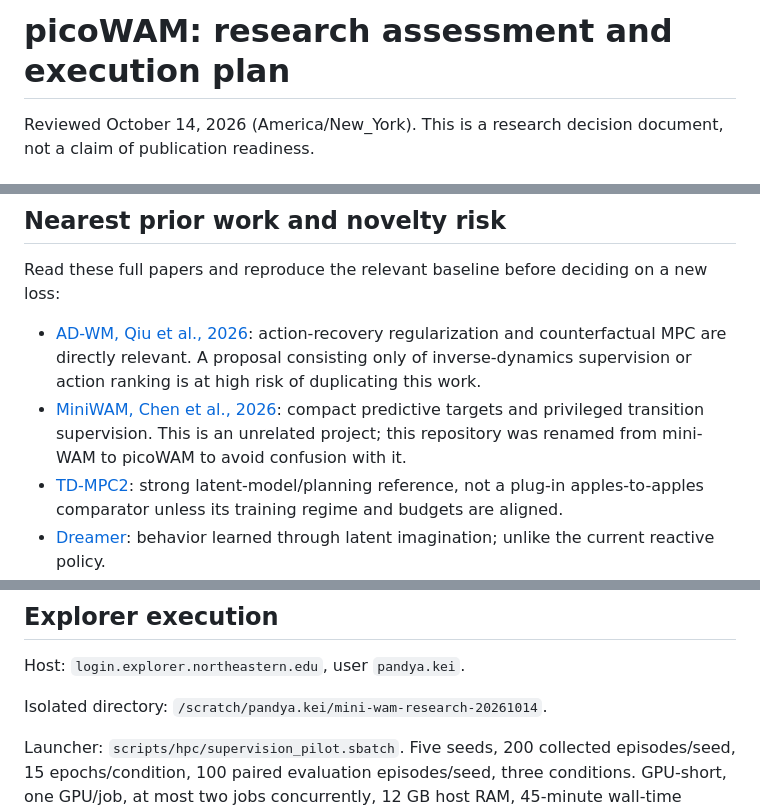
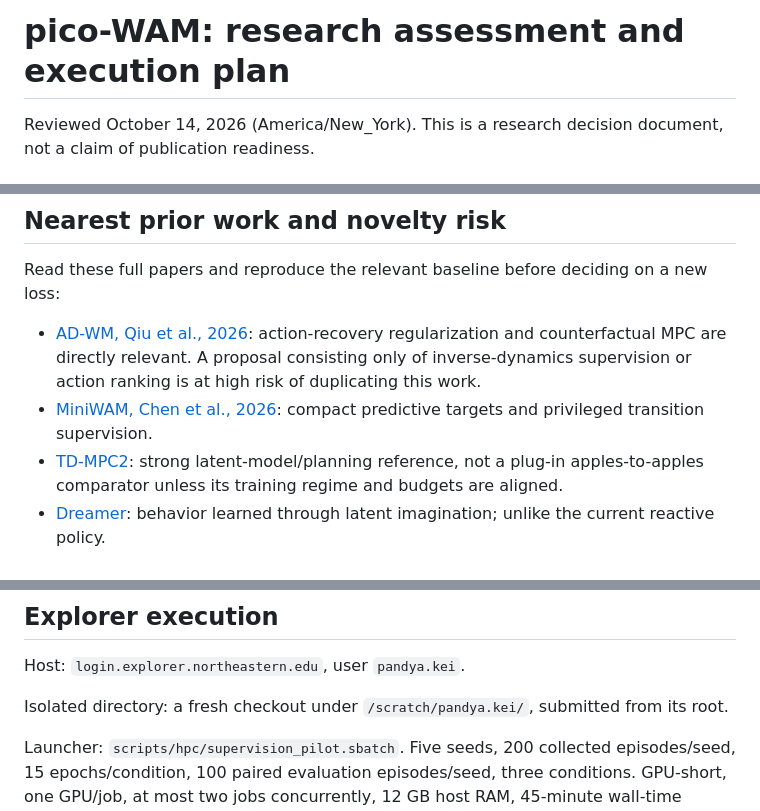
Before and after one commit to keivalya/mini-wam, a Markdown page: docs/paper/RESEARCH_PLAN.md, 3 parts joined by grey strips. Rendered like a GitHub page.

Commit message:
Describe the Explorer checkout generically in the research plan

```diff
--- a/docs/paper/RESEARCH_PLAN.md
+++ b/docs/paper/RESEARCH_PLAN.md
@@ -1,4 +1,4 @@
-# picoWAM: research assessment and execution plan
+# pico-WAM: research assessment and execution plan
 
 Reviewed October 14, 2026 (America/New_York). This is a research decision document, not a claim of publication readiness.
 
@@ -33,7 +33,7 @@ The best possible research direction is **separating the benefit of privileged s
 Read these full papers and reproduce the relevant baseline before deciding on a new loss:
 
 - [AD-WM, Qiu et al., 2026](https://arxiv.org/abs/2609.30264): action-recovery regularization and counterfactual MPC are directly relevant. A proposal consisting only of inverse-dynamics supervision or action ranking is at high risk of duplicating this work.
-- [MiniWAM, Chen et al., 2026](https://arxiv.org/abs/2610.12194): compact predictive targets and privileged transition supervision. This is an unrelated project; this repository was renamed from mini-WAM to picoWAM to avoid confusion with it.
+- [MiniWAM, Chen et al., 2026](https://arxiv.org/abs/2610.12194): compact predictive targets and privileged transition supervision.
 - [TD-MPC2](https://arxiv.org/abs/2310.16828): strong latent-model/planning reference, not a plug-in apples-to-apples comparator unless its training regime and budgets are aligned.
 - [Dreamer](https://arxiv.org/abs/1912.01603): behavior learned through latent imagination; unlike the current reactive policy.
 - [Causal Confusion in Imitation Learning](https://arxiv.org/abs/1905.11979): behavior-policy correlations and intervention-based reasoning.
@@ -94,7 +94,7 @@ Record data collection cost, task versions, camera calibration, success definiti
 
 Host: `login.explorer.northeastern.edu`, user `pandya.kei`.
 
-Isolated directory: `/scratch/pandya.kei/mini-wam-research-20261014`.
+Isolated directory: a fresh checkout under `/scratch/pandya.kei/`, submitted from its root.
 
 Launcher: `scripts/hpc/supervision_pilot.sbatch`. Five seeds, 200 collected episodes/seed, 15 epochs/condition, 100 paired evaluation episodes/seed, three conditions. GPU-short, one GPU/job, at most two jobs concurrently, 12 GB host RAM, 45-minute wall-time cap/job. This caps the allocation at 3.75 GPU-hours if every task reaches its limit; actual compute is measured in the outputs. No existing jobs or remote projects are modified.
 
```
Also changed, not shown: other parts of docs/paper/RESEARCH_PLAN.md (+1 -1 lines).
